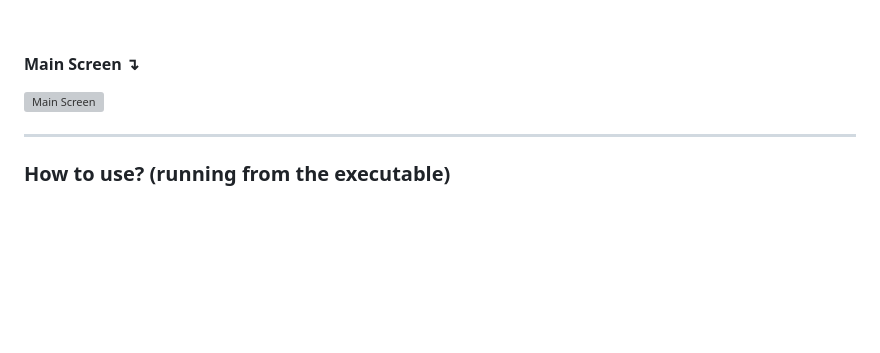
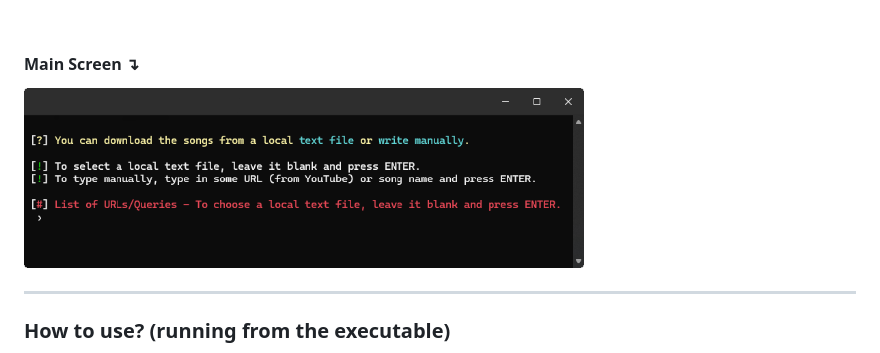
Before and after one commit to Henrique-Coder/echosync-project, a Markdown page: README.md, the part around one of its changes. GitHub-like rendering; blank space fills up the shorter version; grey boxes are pictures that could not be loaded.

```diff
--- a/README.md
+++ b/README.md
@@ -62,7 +62,7 @@ Later on, I plan to implement more music platforms, such as:
 
 #### Main Screen ↴
 <p align='left'>
-  <img src='.github/media_content/main_screen.png' alt='Main Screen' width="560" height="180"></p>
+  <img src='.github/media/main_screen.png' alt='Main Screen' width="560" height="180"></p>
 
 ---
 ### How to use? (running from the executable)
```
Also changed, not shown: other parts of README.md (+1 -1 lines).
